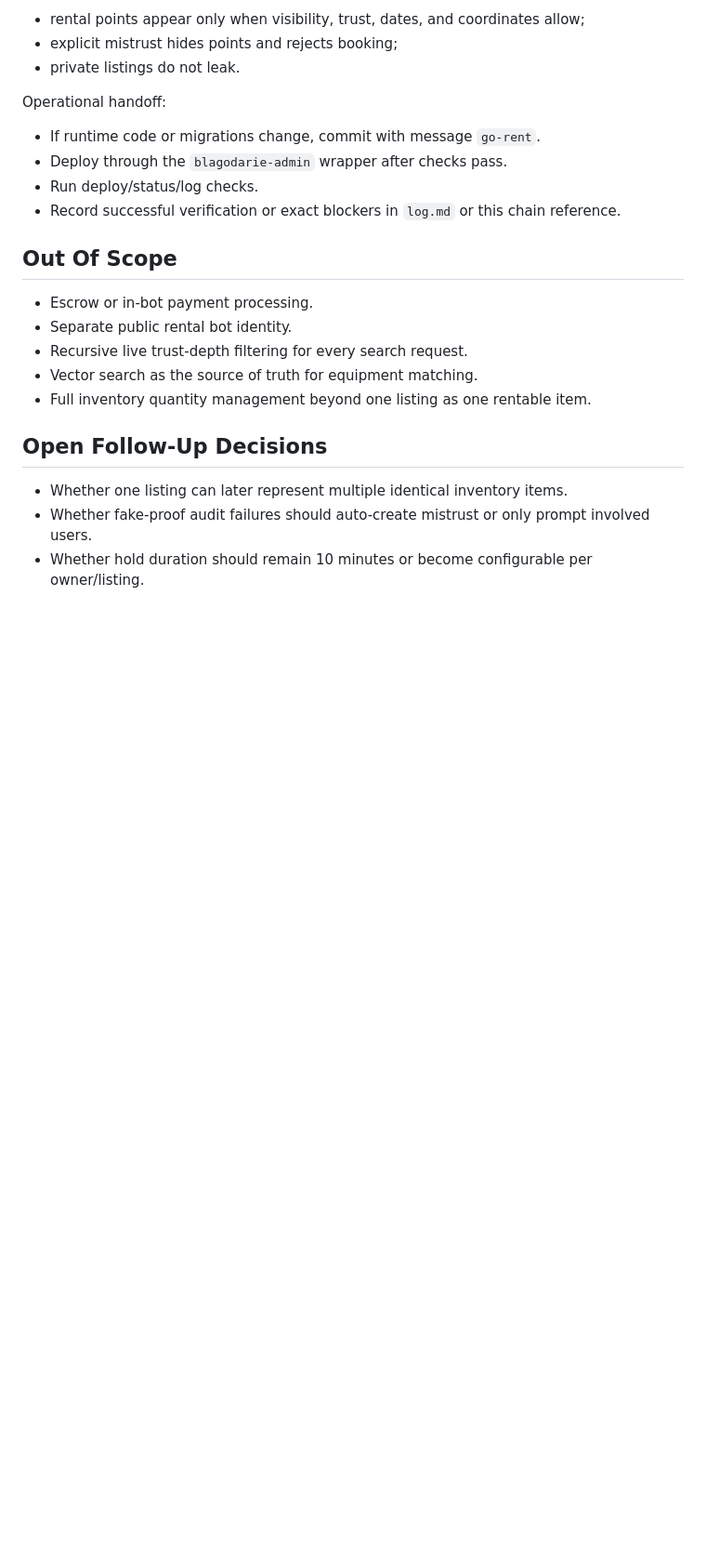
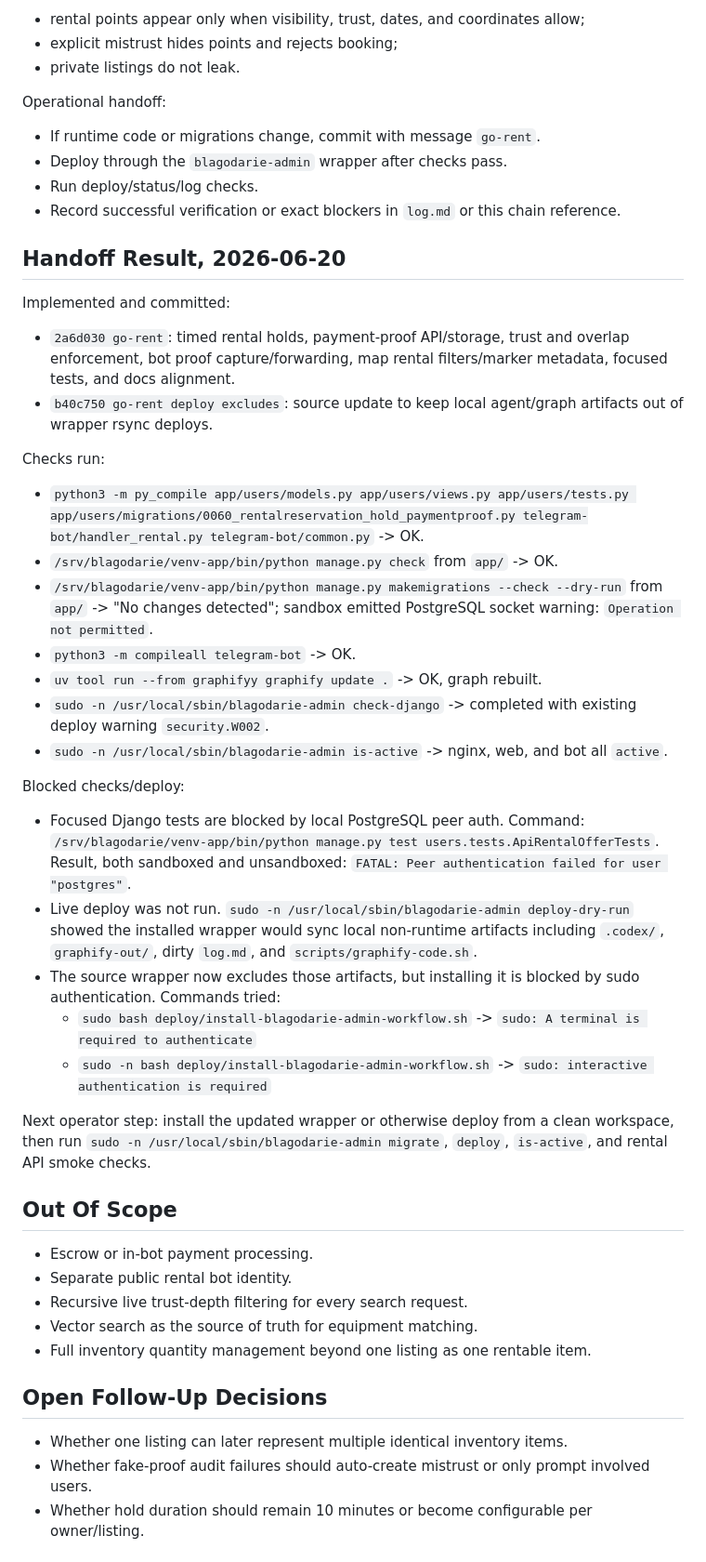
Before and after one commit to 6jlarogap/blagodarie, a Markdown page: references/2026-06-20-doverabot-rental-go-rent-baskets-chain.md, the part around the change. Shown at 93% size. Drawn GitHub-style; blank space fills up the shorter version.

Commit message:
go-rent handoff blockers

```diff
--- a/references/2026-06-20-doverabot-rental-go-rent-baskets-chain.md
+++ b/references/2026-06-20-doverabot-rental-go-rent-baskets-chain.md
@@ -234,6 +234,33 @@ Operational handoff:
 - Run deploy/status/log checks.
 - Record successful verification or exact blockers in `log.md` or this chain reference.
 
+## Handoff Result, 2026-06-20
+
+Implemented and committed:
+
+- `2a6d030 go-rent`: timed rental holds, payment-proof API/storage, trust and overlap enforcement, bot proof capture/forwarding, map rental filters/marker metadata, focused tests, and docs alignment.
+- `b40c750 go-rent deploy excludes`: source update to keep local agent/graph artifacts out of wrapper rsync deploys.
+
+Checks run:
+
+- `python3 -m py_compile app/users/models.py app/users/views.py app/users/tests.py app/users/migrations/0060_rentalreservation_hold_paymentproof.py telegram-bot/handler_rental.py telegram-bot/common.py` -> OK.
+- `/srv/blagodarie/venv-app/bin/python manage.py check` from `app/` -> OK.
+- `/srv/blagodarie/venv-app/bin/python manage.py makemigrations --check --dry-run` from `app/` -> "No changes detected"; sandbox emitted PostgreSQL socket warning: `Operation not permitted`.
+- `python3 -m compileall telegram-bot` -> OK.
+- `uv tool run --from graphifyy graphify update .` -> OK, graph rebuilt.
+- `sudo -n /usr/local/sbin/blagodarie-admin check-django` -> completed with existing deploy warning `security.W002`.
+- `sudo -n /usr/local/sbin/blagodarie-admin is-active` -> nginx, web, and bot all `active`.
+
+Blocked checks/deploy:
+
+- Focused Django tests are blocked by local PostgreSQL peer auth. Command: `/srv/blagodarie/venv-app/bin/python manage.py test users.tests.ApiRentalOfferTests`. Result, both sandboxed and unsandboxed: `FATAL: Peer authentication failed for user "postgres"`.
+- Live deploy was not run. `sudo -n /usr/local/sbin/blagodarie-admin deploy-dry-run` showed the installed wrapper would sync local non-runtime artifacts including `.codex/`, `graphify-out/`, dirty `log.md`, and `scripts/graphify-code.sh`.
+- The source wrapper now excludes those artifacts, but installing it is blocked by sudo authentication. Commands tried:
+  - `sudo bash deploy/install-blagodarie-admin-workflow.sh` -> `sudo: A terminal is required to authenticate`
+  - `sudo -n bash deploy/install-blagodarie-admin-workflow.sh` -> `sudo: interactive authentication is required`
+
+Next operator step: install the updated wrapper or otherwise deploy from a clean workspace, then run `sudo -n /usr/local/sbin/blagodarie-admin migrate`, `deploy`, `is-active`, and rental API smoke checks.
+
 ## Out Of Scope
 
 - Escrow or in-bot payment processing.
```
